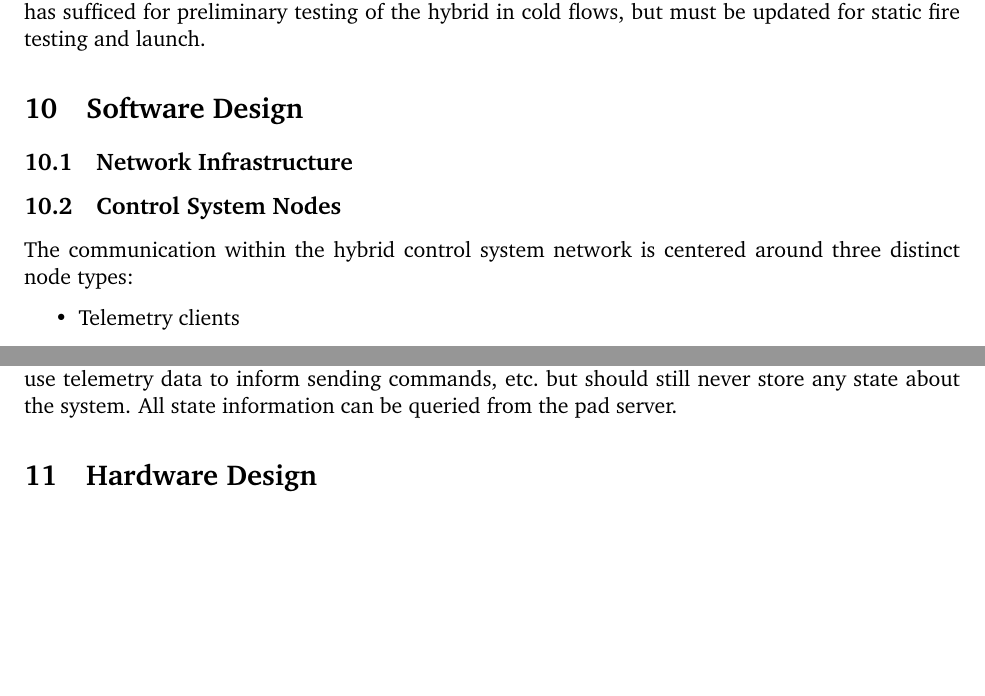
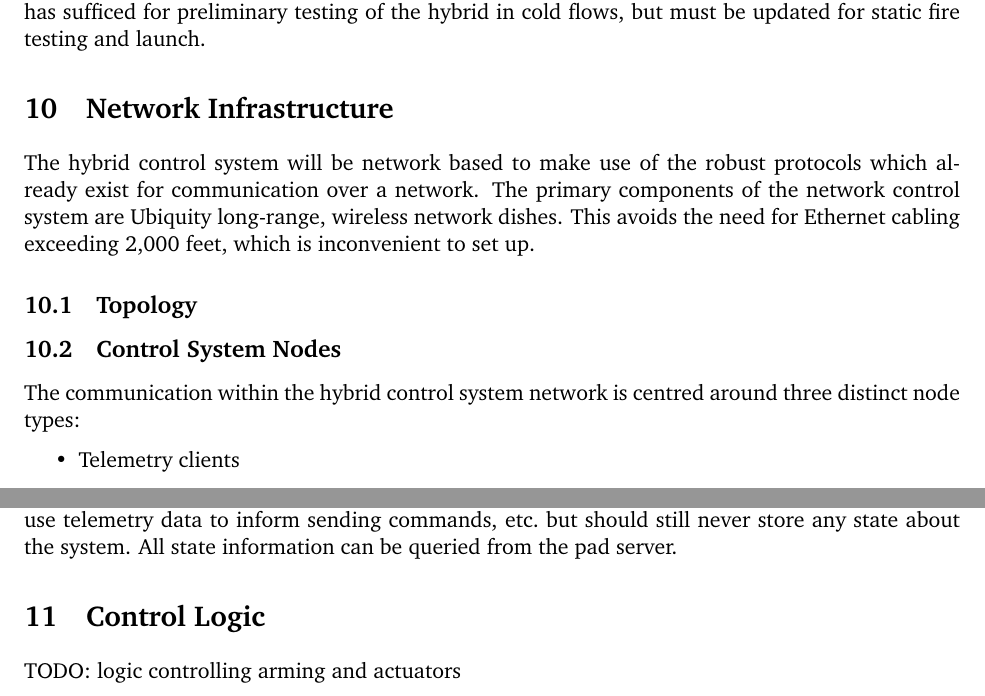
Before and after one commit to CarletonURocketry/avionics-design-2024-2025, a LaTeX document (design.tex, which reads sections/glossary.tex, sections/hybrid_control.tex): two parts of pages 14 and 15 of 19, joined at a grey line, cut so that both start at the same text, the shorter picture padded with empty space. Compiled offline with pdfLaTeX.

Commit message:
A little more networking information.

```diff
--- a/sections/glossary.tex
+++ b/sections/glossary.tex
@@ -23,6 +23,7 @@
 \newacronym{api}{API}{application programming interface}
 \newacronym{io}{I/O}{input/output}
 \newacronym{cpu}{CPU}{central processing unit}
+\newacronym{tcp}{TCP}{transport control protocol}
 
 % GLOSSARY DEFINITIONS %
 \newglossaryentry{unix}{
--- a/sections/hybrid_control.tex
+++ b/sections/hybrid_control.tex
@@ -1,16 +1,24 @@
 \part{Hybrid Ground Control Systems}
 
-This year's hybrid control system is a completely new project for avionics with no prior system to inform its design. The current working prototype is an Arduino based control system which has been difficult to maintain and use. The system was designed using breadboard electronics and it is very difficult to organize the jumper wires or perform repairs on the system. It also does not have the ability to detect connection interruptions, the user interface does not update at the speed desired for monitoring the system and it has a tendency to crash spuriously. This prototype system has sufficed for preliminary testing of the hybrid in cold flows, but must be updated for static fire testing and
-launch.
+This year's hybrid control system is a completely new project for avionics with no prior system to inform its design.
+The current working prototype is an Arduino based control system which has been difficult to maintain and use. The
+system was designed using breadboard electronics and it is very difficult to organize the jumper wires or perform
+repairs on the system. It also does not have the ability to detect connection interruptions, the user interface does
+not update at the speed desired for monitoring the system and it has a tendency to crash spuriously. This prototype
+system has sufficed for preliminary testing of the hybrid in cold flows, but must be updated for static fire testing
+and launch.
 
+\section{Network Infrastructure}
 
-\section{Software Design}
+The hybrid control system will be network based to make use of the robust protocols which already exist for
+communication over a network. The primary components of the network control system are Ubiquity long-range, wireless
+network dishes. This avoids the need for Ethernet cabling exceeding 2,000 feet, which is inconvenient to set up.
 
-\subsection{Network Infrastructure}
+\subsection{Topology}
 
 \subsection{Control System Nodes}
 
-The communication within the hybrid control system network is centered around three distinct node types:
+The communication within the hybrid control system network is centred around three distinct node types:
 
 \begin{itemize}
     \item Telemetry clients
@@ -44,2 +78,4 @@ Combination nodes are those nodes which implement both the control client and te
 
-\section{Hardware Design}
+\section{Control Logic}
+
+TODO: logic controlling arming and actuators
```
Also changed, not shown: sections/hybrid_control.tex (42 more changed lines).
